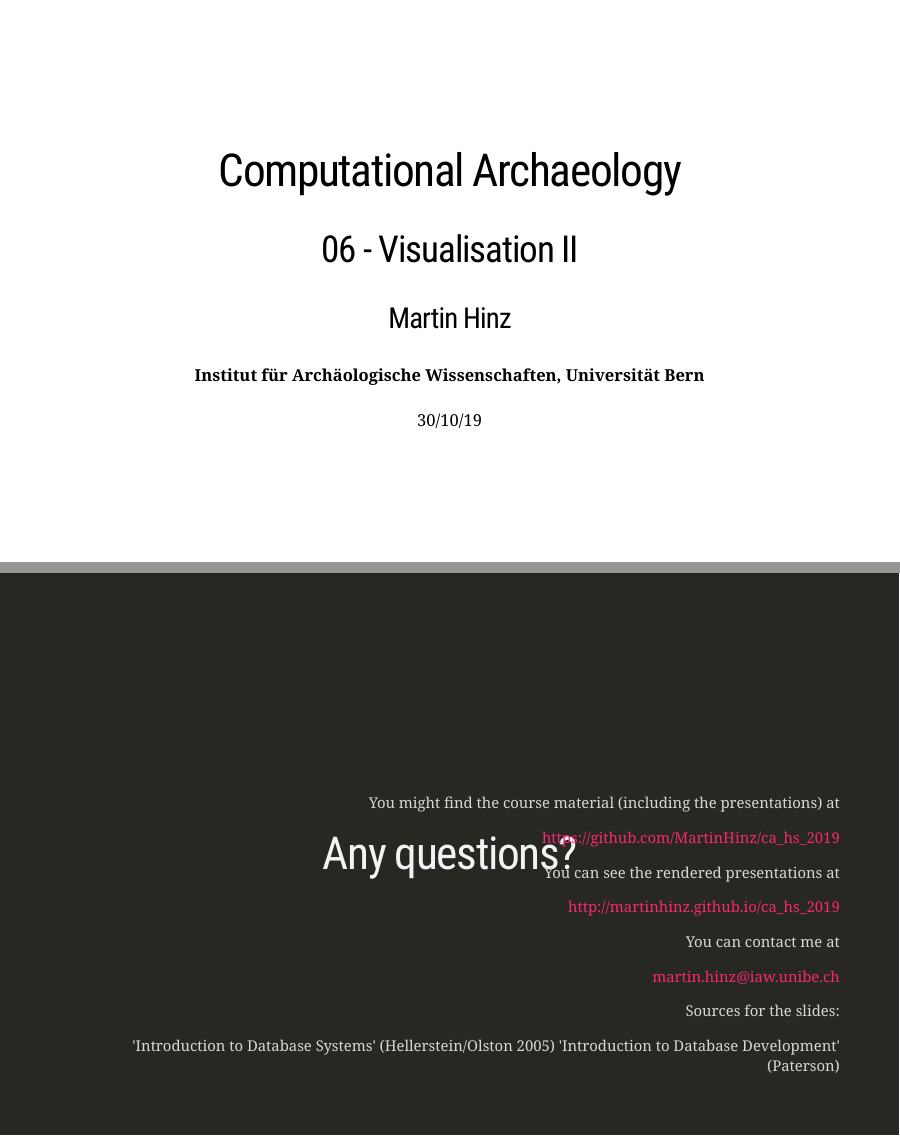
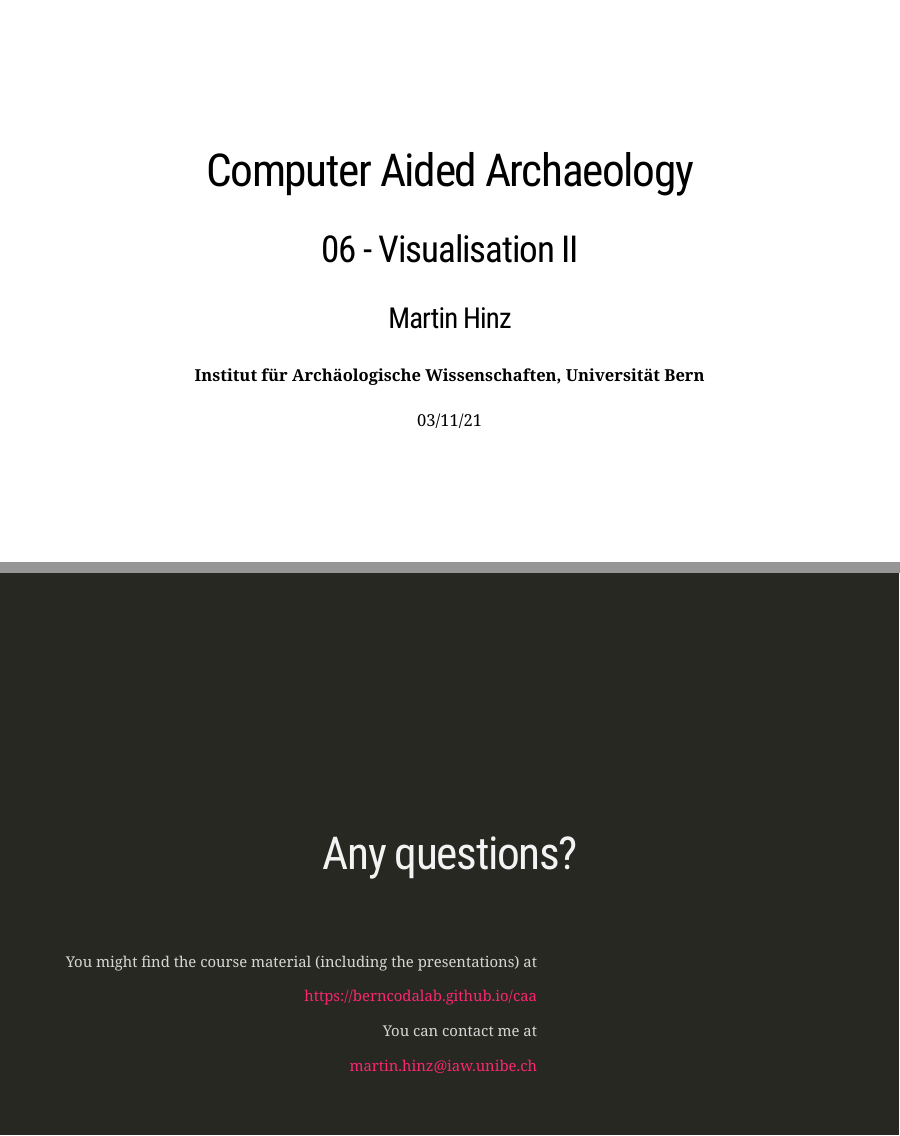
Before and after one commit to BernCoDALab/caa, an R Markdown document (docs/lectures/session_06_visualisation_2.Rmd): pages 1 and 25 of 25, joined at a grey line. Rendered offline with R 4.5, knitr and Pandoc, with nearby package versions; the slides are laid out offline by our stand-in for remark.js, each with all of its steps uncovered, in fonts that may differ from those the slides ask for, and without slide numbers, shadows or browser add-ons; code that draws random numbers runs with fixed seeds of ours; some code elsewhere in the file could not run offline; a font, style sheet, LaTeX package, included part or bibliography that could not be used is replaced or left out.

Commit message:
reknitted site for 06

```diff
--- a/docs/lectures/session_06_visualisation_2.Rmd
+++ b/docs/lectures/session_06_visualisation_2.Rmd
@@ -1,10 +1,10 @@
 ---
-title: "Computational Archaeology"
+title: "Computer Aided Archaeology"
 subtitle: "06 - Visualisation II"
 author: "Martin Hinz"
 institute: "Institut für Archäologische Wissenschaften, Universität Bern"
 fontsize: 9pt
-date: "30/10/19"
+date: "03/11/21"
 output:
   xaringan::moon_reader:
     chakra: "libs/remark-latest.min.js"
@@ -12,7 +12,7 @@ output:
     lib_dir: "libs"
     seal: false
     nature:
-      beforeInit: "../libs/macros.js"
+      beforeInit: "libs/macros.js"
       highlightStyle: github
       highlightLines: true
       countIncrementalSlides: false
@@ -27,7 +27,6 @@ knitr::knit_hooks$set(chunk = function(x, options) {
   x <- def.chunk.hook(x, options)
   ifelse(options$size != "normalsize", paste0("\\", options$size,"\n\n", x, "\n\n \\normalsize"), x)
 })
-library(icon)
 library(rgl)
 library(vegan)
 library(ggplot2)
@@ -499,20 +498,11 @@ class: inverse, middle, center
 .tiny[
 You might find the course material (including the presentations) at
 
-https://github.com/MartinHinz/ca_hs_2019
-
-You can see the rendered presentations at
-
-http://martinhinz.github.io/ca_hs_2019
+https://berncodalab.github.io/caa
 
 You can contact me at
 
 <a href="mailto:martin.hinz@iaw.unibe.ch">martin.hinz@iaw.unibe.ch</a>
-
-Sources for the slides:
-
-'Introduction to Database Systems' (Hellerstein/Olston 2005)
-'Introduction to Database Development' (Paterson)
 ]
 ]
 ]
```
Also changed, not shown: docs/lectures/burial_z.csv (added), docs/lectures/burials.csv (added), docs/lectures/data/muensingen_ideal.csv (added), docs/lectures/data/ra_example.csv (added), docs/syllabus.csv, docs/lectures/session_06_visualisation_2.Rmd (8 more changed lines), 25 other files.
